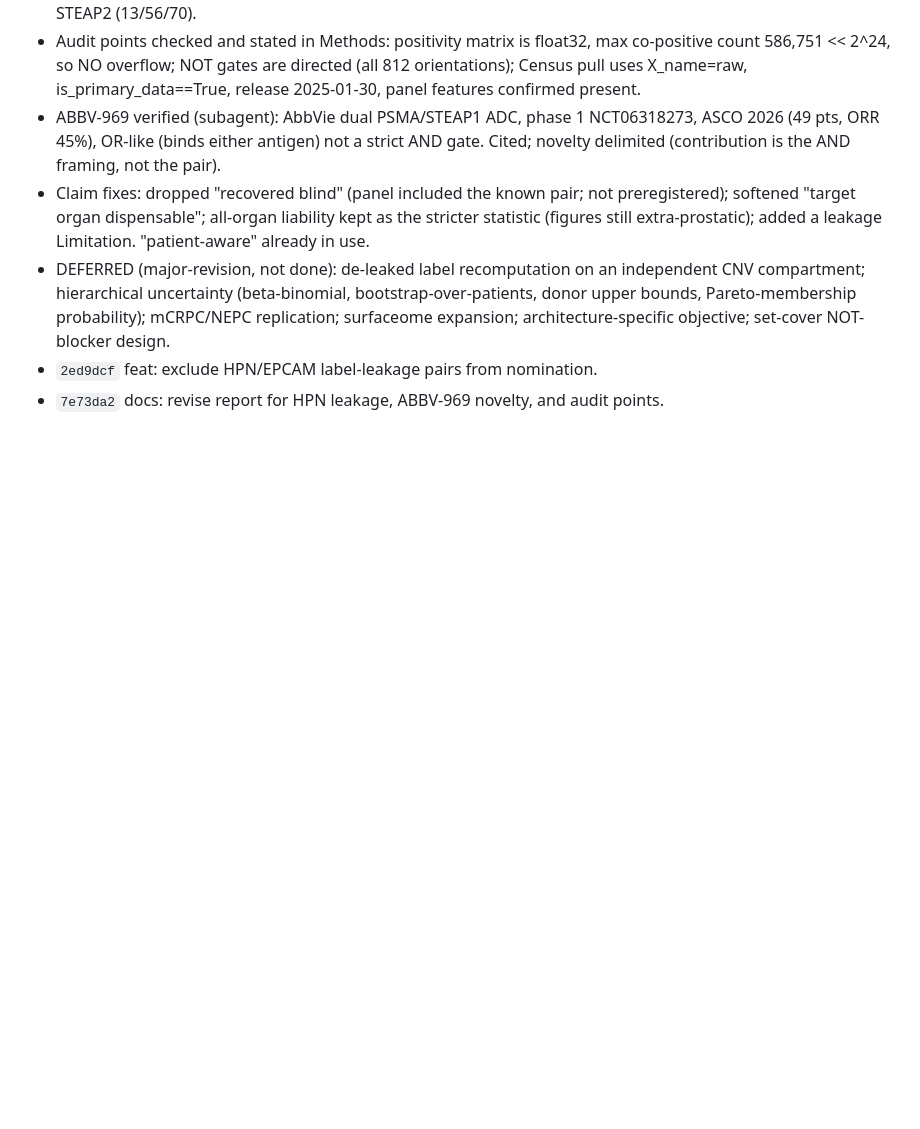
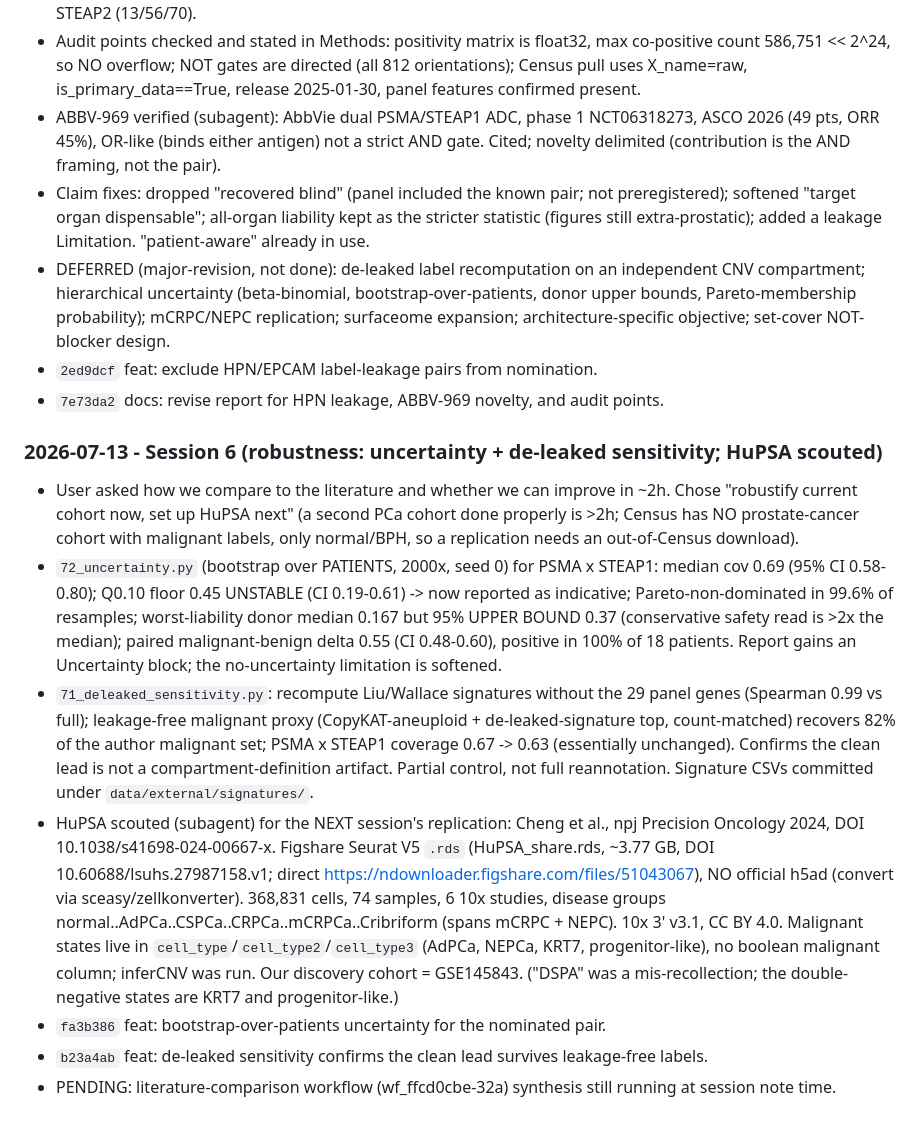
Before and after one commit to wguesdon/dual-marker-discovery, a Markdown page: SESSION_SUMMARY.md, the part around the change. Drawn GitHub-style; blank space fills up the shorter version.

Commit message:
docs: log session 6 robustness improvements and HuPSA scouting

```diff
--- a/SESSION_SUMMARY.md
+++ b/SESSION_SUMMARY.md
@@ -254,3 +254,30 @@ earned; a plain fact about the project belongs in `docs/prd.md`, not here.
   NOT-blocker design.
 - `2ed9dcf` feat: exclude HPN/EPCAM label-leakage pairs from nomination.
 - `7e73da2` docs: revise report for HPN leakage, ABBV-969 novelty, and audit points.
+
+### 2026-07-13 - Session 6 (robustness: uncertainty + de-leaked sensitivity; HuPSA scouted)
+
+- User asked how we compare to the literature and whether we can improve in ~2h. Chose "robustify current
+  cohort now, set up HuPSA next" (a second PCa cohort done properly is >2h; Census has NO prostate-cancer
+  cohort with malignant labels, only normal/BPH, so a replication needs an out-of-Census download).
+- `72_uncertainty.py` (bootstrap over PATIENTS, 2000x, seed 0) for PSMA x STEAP1: median cov 0.69 (95% CI
+  0.58-0.80); Q0.10 floor 0.45 UNSTABLE (CI 0.19-0.61) -> now reported as indicative; Pareto-non-dominated
+  in 99.6% of resamples; worst-liability donor median 0.167 but 95% UPPER BOUND 0.37 (conservative safety
+  read is >2x the median); paired malignant-benign delta 0.55 (CI 0.48-0.60), positive in 100% of 18
+  patients. Report gains an Uncertainty block; the no-uncertainty limitation is softened.
+- `71_deleaked_sensitivity.py`: recompute Liu/Wallace signatures without the 29 panel genes (Spearman 0.99
+  vs full); leakage-free malignant proxy (CopyKAT-aneuploid + de-leaked-signature top, count-matched)
+  recovers 82% of the author malignant set; PSMA x STEAP1 coverage 0.67 -> 0.63 (essentially unchanged).
+  Confirms the clean lead is not a compartment-definition artifact. Partial control, not full reannotation.
+  Signature CSVs committed under `data/external/signatures/`.
+- HuPSA scouted (subagent) for the NEXT session's replication: Cheng et al., npj Precision Oncology 2024,
+  DOI 10.1038/s41698-024-00667-x. Figshare Seurat V5 `.rds` (HuPSA_share.rds, ~3.77 GB, DOI
+  10.60688/lsuhs.27987158.v1; direct https://ndownloader.figshare.com/files/51043067), NO official h5ad
+  (convert via sceasy/zellkonverter). 368,831 cells, 74 samples, 6 10x studies, disease groups
+  normal..AdPCa..CSPCa..CRPCa..mCRPCa..Cribriform (spans mCRPC + NEPC). 10x 3' v3.1, CC BY 4.0. Malignant
+  states live in `cell_type`/`cell_type2`/`cell_type3` (AdPCa, NEPCa, KRT7, progenitor-like), no boolean
+  malignant column; inferCNV was run. Our discovery cohort = GSE145843. ("DSPA" was a mis-recollection;
+  the double-negative states are KRT7 and progenitor-like.)
+- `fa3b386` feat: bootstrap-over-patients uncertainty for the nominated pair.
+- `b23a4ab` feat: de-leaked sensitivity confirms the clean lead survives leakage-free labels.
+- PENDING: literature-comparison workflow (wf_ffcd0cbe-32a) synthesis still running at session note time.
```
